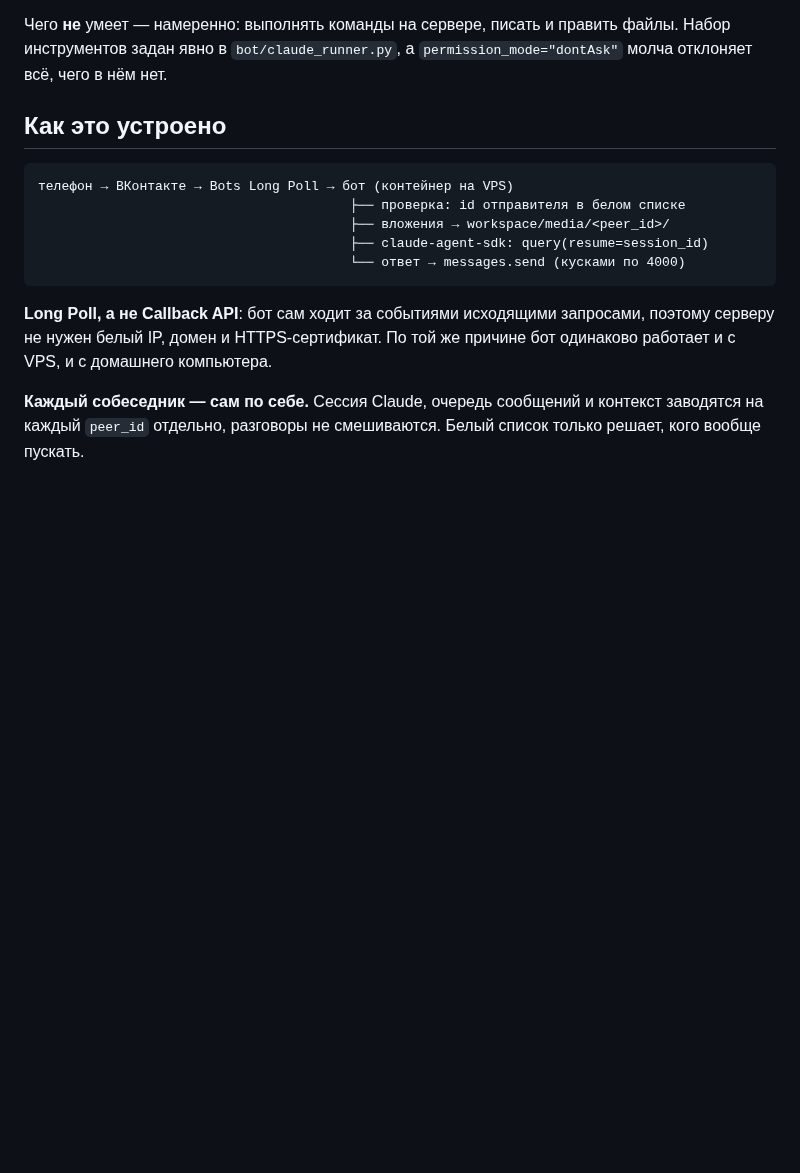
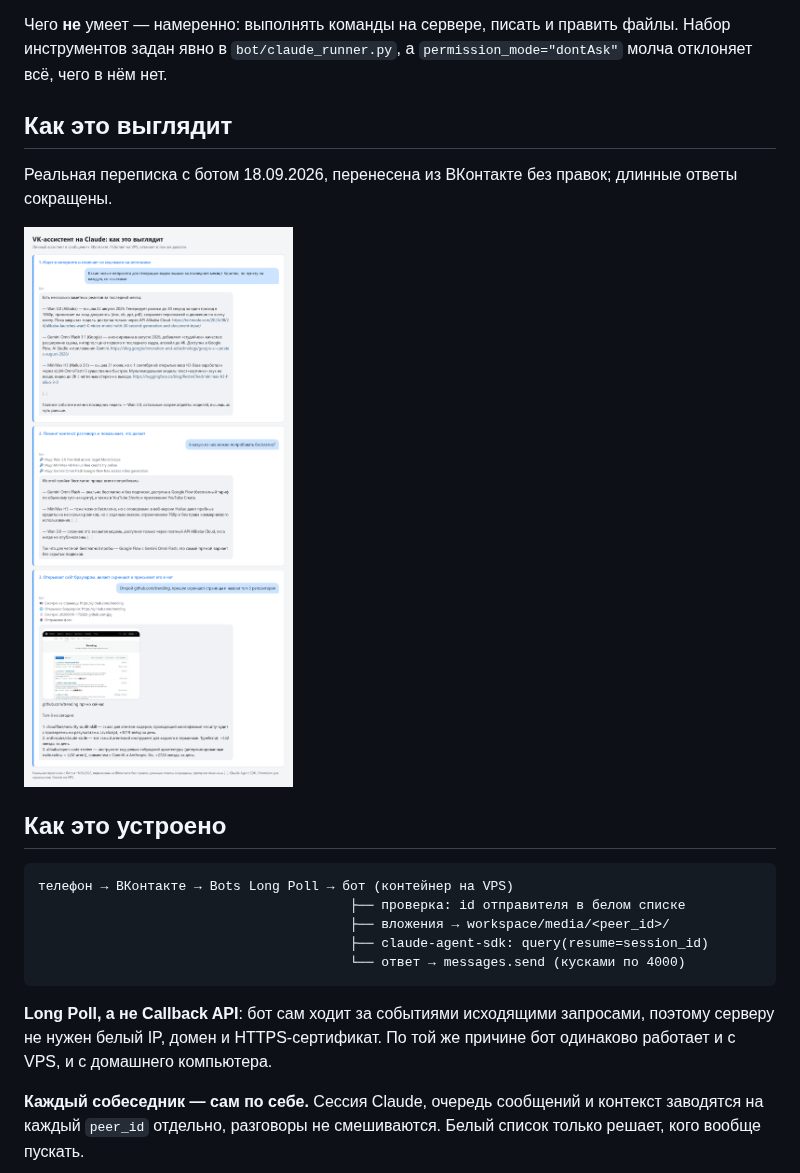
Before and after one commit to alekseevpavel04/vk_claude_bot, a Markdown page: README.md, the part around the change. Rendered like a GitHub page; pictures changed too: docs/screenshots/demo.png (added); blank space fills up the shorter version.

Commit message:
docs: add demo screenshot of a real chat to README

```diff
--- a/README.md
+++ b/README.md
@@ -35,6 +35,12 @@
 Чего **не** умеет — намеренно: выполнять команды на сервере, писать и править
 файлы. Набор инструментов задан явно в `bot/claude_runner.py`, а
 `permission_mode="dontAsk"` молча отклоняет всё, чего в нём нет.
+
+## Как это выглядит
+
+Реальная переписка с ботом 18.09.2026, перенесена из ВКонтакте без правок; длинные ответы сокращены.
+
+![Поиск со ссылками, память контекста, скриншот сайта в чат](docs/screenshots/demo.png)
 
 ## Как это устроено
 
```
